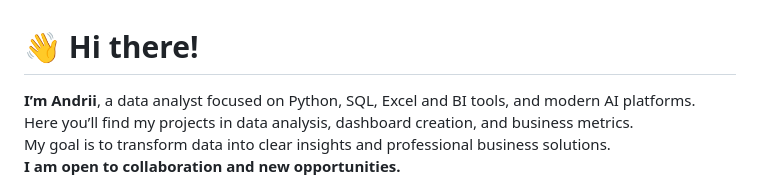
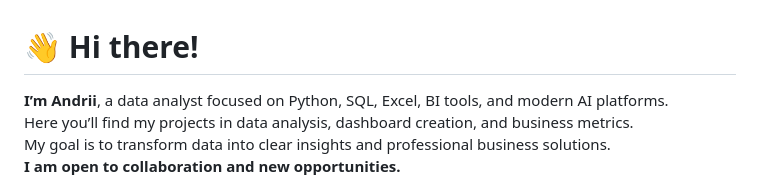
Before and after one commit to isao-ds/isao-ds, a Markdown page: README.md, the part around the change. GitHub-like rendering.

```diff
--- a/README.md
+++ b/README.md
@@ -1,6 +1,6 @@
 # 👋 Hi there!
 
-<b>I’m Andrii</b>, a data analyst focused on Python, SQL, Excel and BI tools, and modern AI platforms.
+<b>I’m Andrii</b>, a data analyst focused on Python, SQL, Excel, BI tools, and modern AI platforms.
 Here you’ll find my projects in data analysis, dashboard creation, and business metrics.
 My goal is to transform data into clear insights and professional business solutions.
 <b>I am open to collaboration and new opportunities.</b>
```
